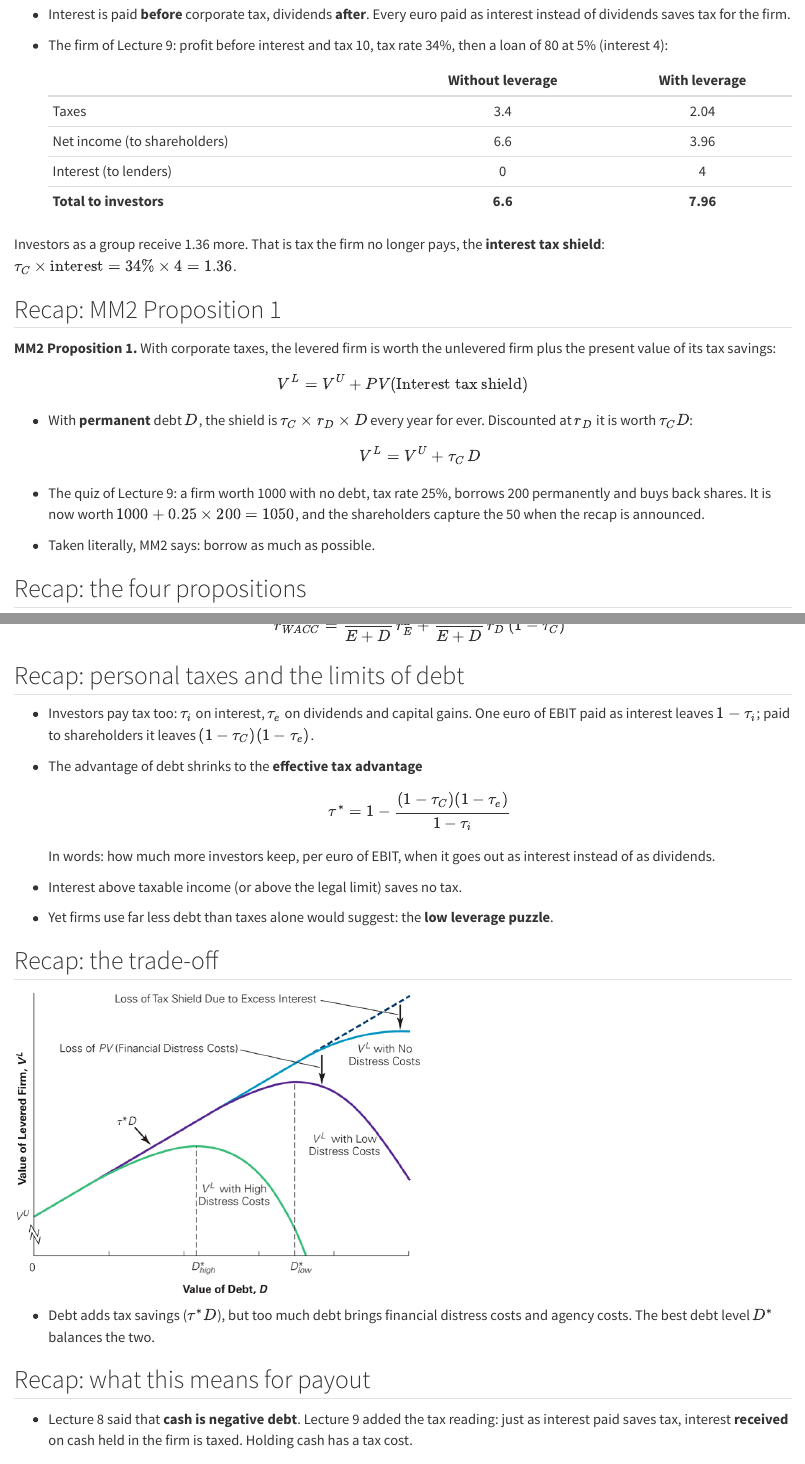
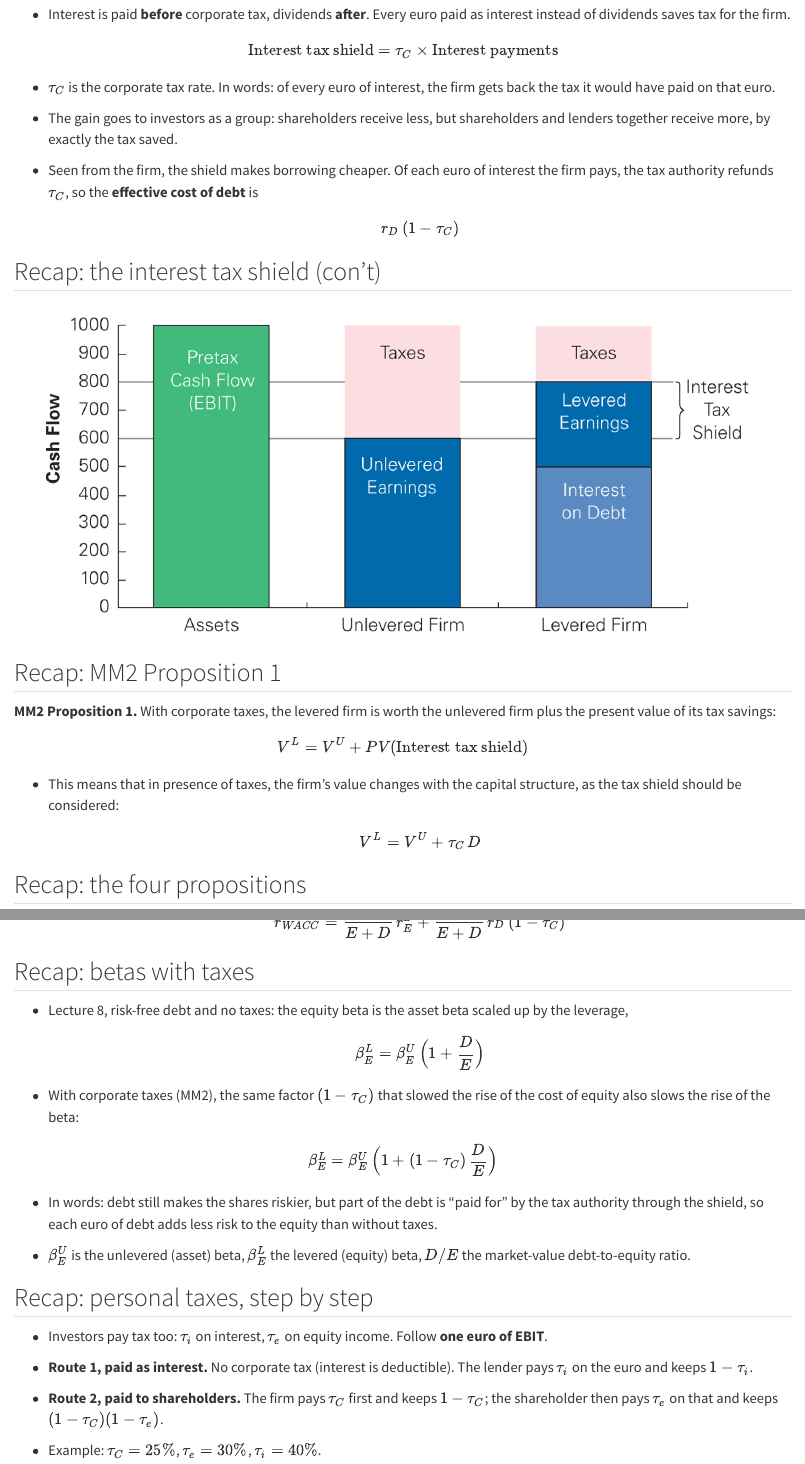
Before and after one commit to CamSalda/corporate_finance_slides, a Quarto document (quarto slides/Lecture10/lecture10.qmd): the page in a window 1100 px wide, from 410 px down, and a second part further down, joined at a grey line. Rendered offline with R 4.5, knitr and Pandoc in place of Quarto, with nearby package versions.

Commit message:
Lecture 10 recap: tax shield formula and figure, betas with taxes; Lecture 9 personal taxes
In the Lecture 10 recap, state the interest tax shield formula and the
effective cost of debt, add the cash-flow bar figure, add a betas-with-taxes
slide, and rewrite the personal-tax recap as a step-by-step walk of one euro
of EBIT down the interest and equity routes, with the effective tax
advantage on its own slide. Add the same two personal-tax slides to Lecture 9
section D, and a short low-leverage-puzzle slide at the start of section E.

```diff
--- a/quarto slides/Lecture10/lecture10.qmd
+++ b/quarto slides/Lecture10/lecture10.qmd
@@ -35,20 +35,27 @@ Recap lecture 9
 - Interest is paid **before** corporate tax, dividends **after**. Every euro
   paid as interest instead of dividends saves tax for the firm.
 
-- The firm of Lecture 9: profit before interest and tax 10, tax rate 34%,
-  then a loan of 80 at 5% (interest 4):
+::: {.box .box-a}
+$$\text{Interest tax shield} = \tau_{C} \times \text{Interest payments}$$
+:::
 
-  |                              | Without leverage | With leverage |
-  |:-----------------------------|:----------------:|:-------------:|
-  | Taxes                        | 3.4              | 2.04          |
-  | Net income (to shareholders) | 6.6              | 3.96          |
-  | Interest (to lenders)        | 0                | 4             |
-  | **Total to investors**       | **6.6**          | **7.96**      |
+- $\tau_{C}$ is the corporate tax rate. In words: of every euro of interest,
+  the firm gets back the tax it would have paid on that euro.
 
-::: {.box .box-a}
-Investors as a group receive 1.36 more. That is tax the firm no longer pays,
-the **interest tax shield**: $\tau_{C} \times \text{interest} = 34\% \times 4 = 1.36$.
+- The gain goes to investors as a group: shareholders receive less, but
+  shareholders and lenders together receive more, by exactly the tax saved.
+
+- Seen from the firm, the shield makes borrowing cheaper. Of each euro of
+  interest the firm pays, the tax authority refunds $\tau_{C}$, so the
+  **effective cost of debt** is
+  $$r_{D}\,(1 - \tau_{C})$$
+
+## Recap: the interest tax shield (con't) {.smaller}
+
+::: {.center}
+![](CashFlowsUnleveredLeveredFirm.png){fig-align="center" height="250" style="height: 400px; max-height: none"}
 :::
+
 
 ## Recap: MM2 Proposition 1 {.smaller}
 
@@ -58,16 +65,10 @@ unlevered firm plus the present value of its tax savings:
 $$V^{L} = V^{U} + PV(\text{Interest tax shield})$$
 :::
 
-- With **permanent** debt $D$, the shield is $\tau_{C} \times r_{D} \times D$
-  every year for ever. Discounted at $r_{D}$ it is worth $\tau_{C} D$:
+- This means that in presence of taxes, the firm's value changes with the capital structure,
+as the tax shield should be considered:
   $$V^{L} = V^{U} + \tau_{C}\, D$$
 
-- The quiz of Lecture 9: a firm worth 1000 with no debt, tax rate 25%, borrows
-  200 permanently and buys back shares. It is now worth
-  $1000 + 0.25 \times 200 = 1050$, and the shareholders capture the 50 when
-  the recap is announced.
-
-- Taken literally, MM2 says: borrow as much as possible.
 
 ## Recap: the four propositions {.smaller}
 
@@ -115,10 +116,34 @@ $$r^{L}_{E} = r^{U}_{E} + \frac{D}{E^{L}}(1-\tau_C)\left(r^{U}_{E}-r_D\right)$$
   rises:
   $$r_{WACC} = \frac{E}{E+D}\, r^{L}_{E} + \frac{D}{E+D}\, r_{D}\,(1 - \tau_{C})$$
 
-## Recap: personal taxes and the limits of debt {.smaller}
+## Recap: betas with taxes {.smaller}
 
-- Investors pay tax too: $\tau_{i}$ on interest, $\tau_{e}$ on dividends and
-  capital gains. One euro of EBIT paid as interest leaves $1 - \tau_{i}$;
-  paid to shareholders it leaves $(1 - \tau_{C})(1 - \tau_{e})$.
+- Lecture 8, risk-free debt and no taxes: the equity beta is the asset beta
+  scaled up by the leverage,
+  $$\beta^{L}_{E} = \beta^{U}_{E}\,\Big(1 + \frac{D}{E}\Big)$$
 
-- The advantage of debt shrinks to the **effective tax advantage**
+- With corporate taxes (MM2), the same factor $(1 - \tau_{C})$ that slowed
+  the rise of the cost of equity also slows the rise of the beta:
+
+::: {.box .box-a}
+$$\beta^{L}_{E} = \beta^{U}_{E}\,\Big(1 + (1 - \tau_{C})\,\frac{D}{E}\Big)$$
+:::
+
+- In words: debt still makes the shares riskier, but part of the debt is
+  "paid for" by the tax authority through the shield, so each euro of debt
+  adds less risk to the equity than without taxes.
+
+- $\beta^{U}_{E}$ is the unlevered (asset) beta, $\beta^{L}_{E}$ the levered
+  (equity) beta, $D/E$ the market-value debt-to-equity ratio.
+
+## Recap: personal taxes, step by step {.smaller}
+
+- Investors pay tax too: $\tau_{i}$ on interest, $\tau_{e}$ on equity
+  income. Follow **one euro of EBIT**.
+
+- **Route 1, paid as interest.** No corporate tax (interest is deductible).
+  The lender pays $\tau_{i}$ on the euro and keeps $1 - \tau_{i}$.
+
+- **Route 2, paid to shareholders.** The firm pays $\tau_{C}$ first and keeps
+  $1 - \tau_{C}$; the shareholder then pays $\tau_{e}$ on that and keeps
+  $(1 - \tau_{C})(1 - \tau_{e})$.
@@ -125,3 +165 @@ $$r^{L}_{E} = r^{U}_{E} + \frac{D}{E^{L}}(1-\tau_C)\left(r^{U}_{E}-r_D\right)$$
   $$\tau^{*} = 1 - \frac{(1 - \tau_{C})(1 - \tau_{e})}{1 - \tau_{i}}$$
-  In words: how much more investors keep, per euro of EBIT, when it goes out
-  as interest instead of as dividends.
```
Also changed, not shown: quarto slides/Lecture9/lecture9.qmd (+61 -1 lines), quarto slides/Lecture10/CashFlowsUnleveredLeveredFirm.png (added), quarto slides/Lecture10/lecture10.pdf, quarto slides/Lecture9/lecture9.pdf, quarto slides/Lecture10/lecture10.qmd (22 more changed lines), 2 other files.
